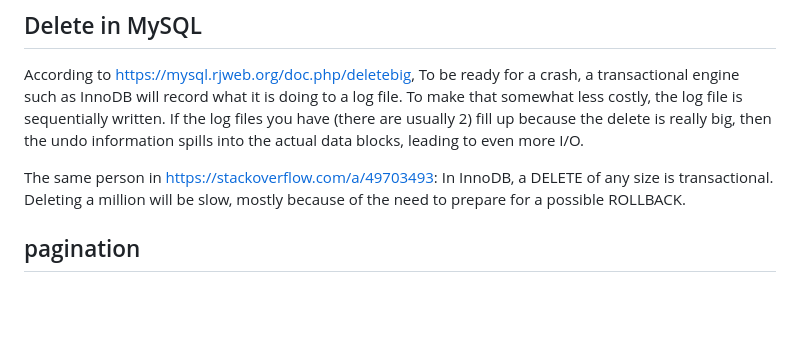
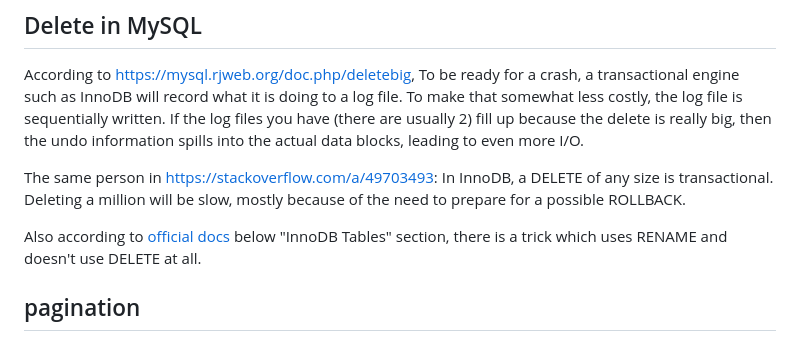
Before and after one commit to agBeta/nevis, a Markdown page: self-documentation/database.md, the part around the change. GitHub-like rendering; blank space fills up the shorter version.

Commit message:
update self-documentation

```diff
--- a/self-documentation/database.md
+++ b/self-documentation/database.md
@@ -198,6 +198,8 @@ According to https://mysql.rjweb.org/doc.php/deletebig, To be ready for a crash,
 
 The same person in https://stackoverflow.com/a/49703493: In InnoDB, a DELETE of any size is transactional. Deleting a million will be slow, mostly because of the need to prepare for a possible ROLLBACK.
 
+Also according to [official docs](https://dev.mysql.com/doc/refman/8.0/en/delete.html) below "InnoDB Tables" section, there is a trick which uses RENAME and doesn't use DELETE at all.
+
 </br>
 
 ## pagination
```
